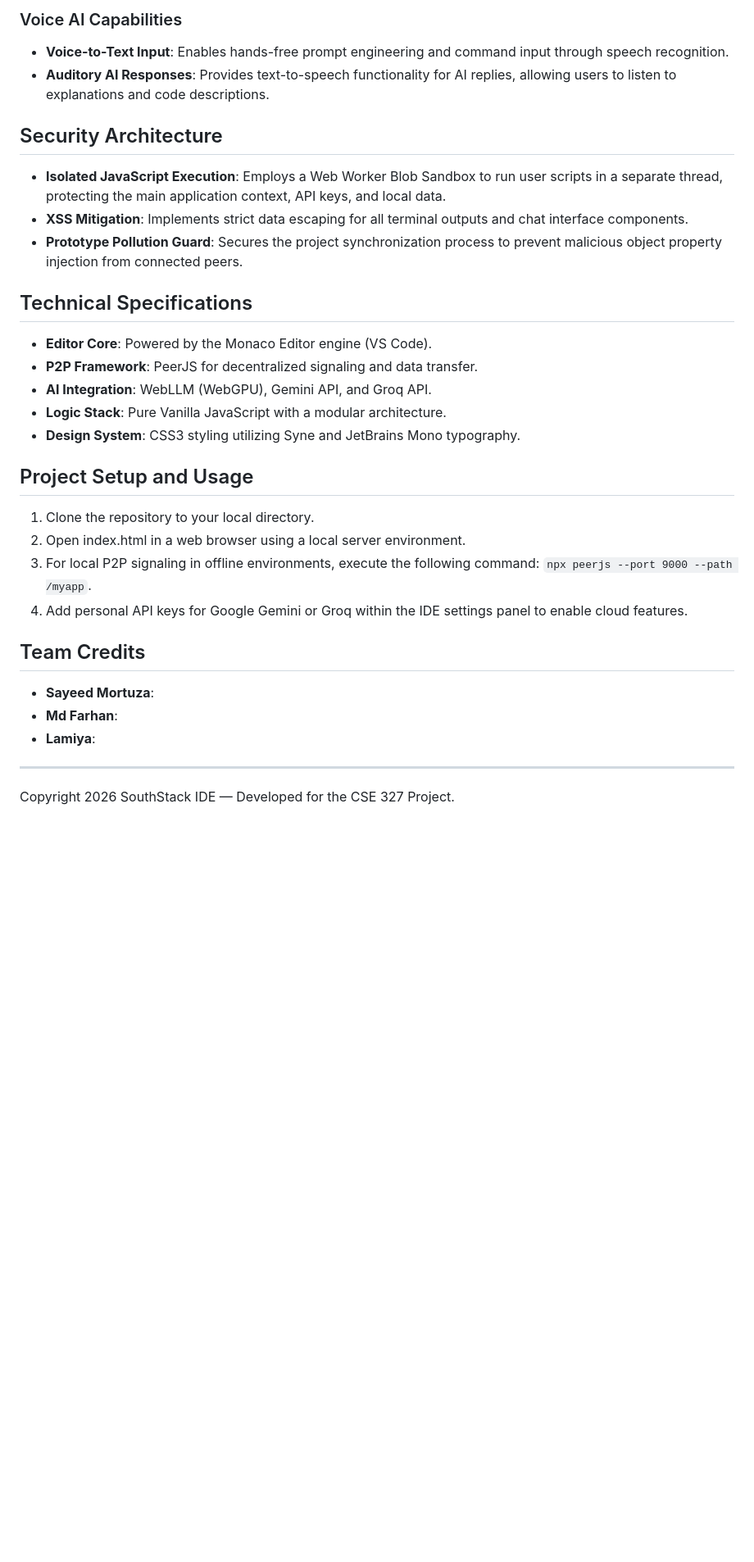
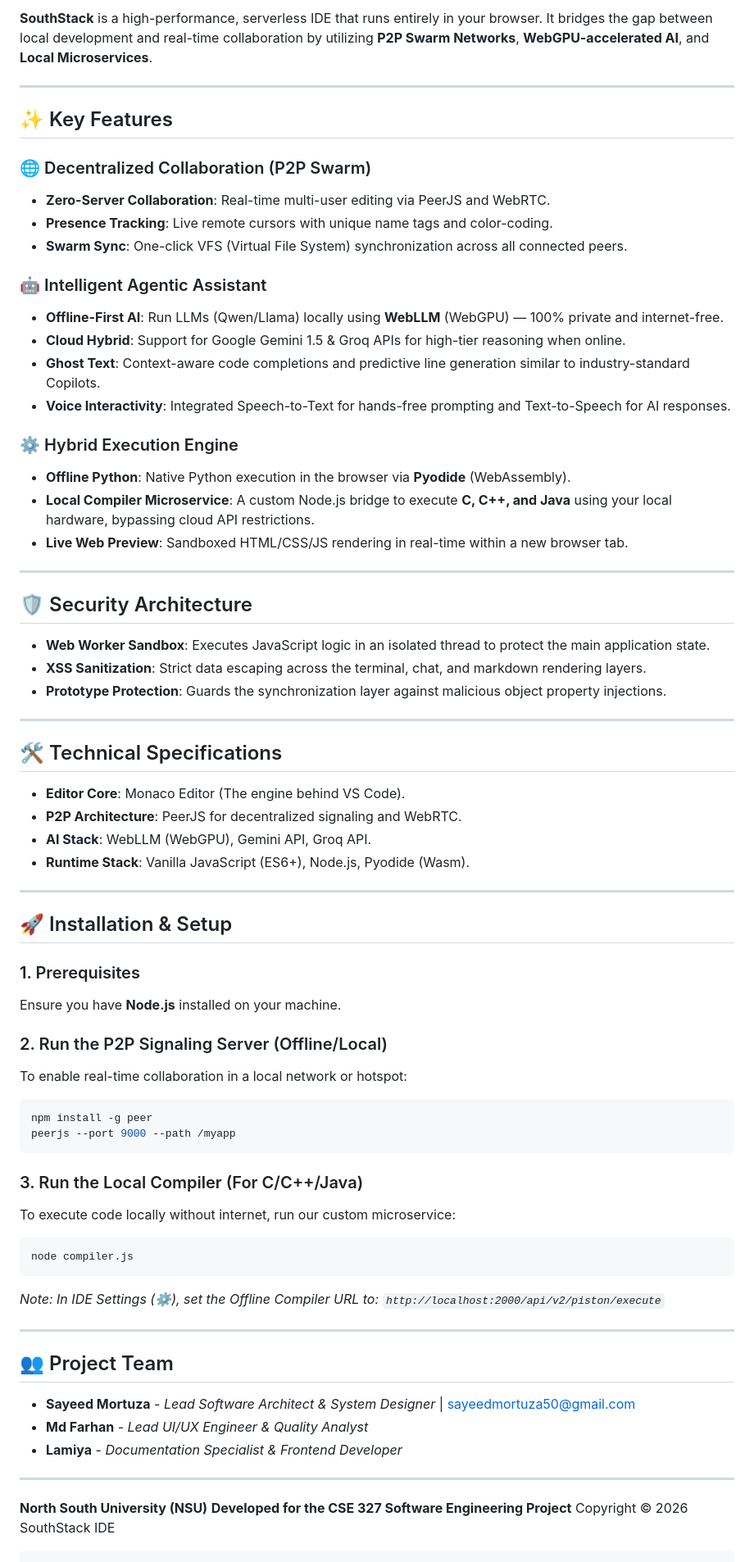
Before and after one commit to S-Mortuza/SouthStack-IDE, a Markdown page: README.md, the part around one of its changes. Shown at 82% size. Rendered like a GitHub page; blank space fills up the shorter version.

Commit message:
Update README.md (#3)

````diff
--- a/README.md
+++ b/README.md
@@ -27,29 +11,68 @@ SouthStack is a modern, browser-based decentralized code editor offering a full
-### Voice AI Capabilities
-* **Voice-to-Text Input**: Enables hands-free prompt engineering and command input through speech recognition.
-* **Auditory AI Responses**: Provides text-to-speech functionality for AI replies, allowing users to listen to explanations and code descriptions.
-
-## Security Architecture
-* **Isolated JavaScript Execution**: Employs a Web Worker Blob Sandbox to run user scripts in a separate thread, protecting the main application context, API keys, and local data.
-* **XSS Mitigation**: Implements strict data escaping for all terminal outputs and chat interface components.
-* **Prototype Pollution Guard**: Secures the project synchronization process to prevent malicious object property injection from connected peers.
-
-## Technical Specifications
-* **Editor Core**: Powered by the Monaco Editor engine (VS Code).
-* **P2P Framework**: PeerJS for decentralized signaling and data transfer.
-* **AI Integration**: WebLLM (WebGPU), Gemini API, and Groq API.
-* **Logic Stack**: Pure Vanilla JavaScript with a modular architecture.
-* **Design System**: CSS3 styling utilizing Syne and JetBrains Mono typography.
-
-## Project Setup and Usage
-1. Clone the repository to your local directory.
-2. Open index.html in a web browser using a local server environment.
-3. For local P2P signaling in offline environments, execute the following command: `npx peerjs --port 9000 --path /myapp`.
-4. Add personal API keys for Google Gemini or Groq within the IDE settings panel to enable cloud features.
-
-## Team Credits
-* **Sayeed Mortuza**:
-* **Md Farhan**:
-* **Lamiya**:
+**SouthStack** is a high-performance, serverless IDE that runs entirely in your browser. It bridges the gap between local development and real-time collaboration by utilizing **P2P Swarm Networks**, **WebGPU-accelerated AI**, and **Local Microservices**.
 
 ---
-Copyright 2026 SouthStack IDE — Developed for the CSE 327 Project.
+
+## ✨ Key Features
+
+### 🌐 Decentralized Collaboration (P2P Swarm)
+* **Zero-Server Collaboration**: Real-time multi-user editing via PeerJS and WebRTC.
+* **Presence Tracking**: Live remote cursors with unique name tags and color-coding.
+* **Swarm Sync**: One-click VFS (Virtual File System) synchronization across all connected peers.
+
+### 🤖 Intelligent Agentic Assistant
+* **Offline-First AI**: Run LLMs (Qwen/Llama) locally using **WebLLM** (WebGPU) — 100% private and internet-free.
+* **Cloud Hybrid**: Support for Google Gemini 1.5 & Groq APIs for high-tier reasoning when online.
+* **Ghost Text**: Context-aware code completions and predictive line generation similar to industry-standard Copilots.
+* **Voice Interactivity**: Integrated Speech-to-Text for hands-free prompting and Text-to-Speech for AI responses.
+
+### ⚙️ Hybrid Execution Engine
+* **Offline Python**: Native Python execution in the browser via **Pyodide** (WebAssembly).
+* **Local Compiler Microservice**: A custom Node.js bridge to execute **C, C++, and Java** using your local hardware, bypassing cloud API restrictions.
+* **Live Web Preview**: Sandboxed HTML/CSS/JS rendering in real-time within a new browser tab.
+
+---
+
+## 🛡️ Security Architecture
+* **Web Worker Sandbox**: Executes JavaScript logic in an isolated thread to protect the main application state.
+* **XSS Sanitization**: Strict data escaping across the terminal, chat, and markdown rendering layers.
+* **Prototype Protection**: Guards the synchronization layer against malicious object property injections.
+
+---
+
+## 🛠️ Technical Specifications
+* **Editor Core**: Monaco Editor (The engine behind VS Code).
+* **P2P Architecture**: PeerJS for decentralized signaling and WebRTC.
+* **AI Stack**: WebLLM (WebGPU), Gemini API, Groq API.
+* **Runtime Stack**: Vanilla JavaScript (ES6+), Node.js, Pyodide (Wasm).
+
+---
+
+## 🚀 Installation & Setup
+
+### 1. Prerequisites
+Ensure you have **Node.js** installed on your machine.
+
+### 2. Run the P2P Signaling Server (Offline/Local)
+To enable real-time collaboration in a local network or hotspot:
+```bash
+npm install -g peer
+peerjs --port 9000 --path /myapp
+```
+
+### 3. Run the Local Compiler (For C/C++/Java)
+To execute code locally without internet, run our custom microservice:
+```bash
+node compiler.js
+```
+*Note: In IDE Settings (⚙), set the Offline Compiler URL to: `http://localhost:2000/api/v2/piston/execute`*
+
+---
+
+## 👥 Project Team
+* **Sayeed Mortuza** - *Lead Software Architect & System Designer* | [sayeedmortuza50@gmail.com](mailto:sayeedmortuza50@gmail.com)
+* **Md Farhan** - *Lead UI/UX Engineer & Quality Analyst*
+* **Lamiya** - *Documentation Specialist & Frontend Developer*
+
+---
+**North South University (NSU)** **Developed for the CSE 327 Software Engineering Project** Copyright © 2026 SouthStack IDE
+```
````
Also changed, not shown: other parts of README.md (+6 -22 lines).
